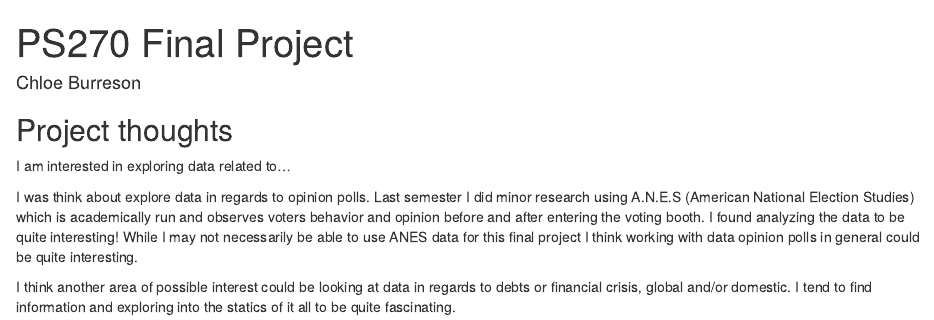
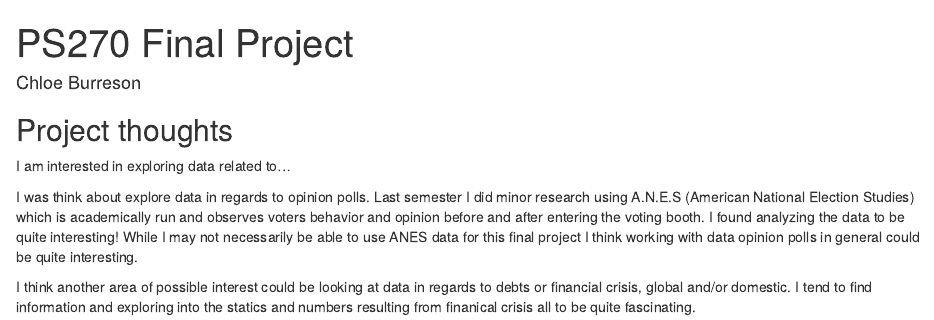
Before and after one commit to C-Burreson/ps270-final-project, an R Markdown document (index.Rmd): the page in a window 1100 px wide, from its top. Rendered offline with R 4.5, knitr and Pandoc, with nearby package versions; drawn as R Markdown's standard HTML page in place of the format the file asks for.

Commit message:
Update name and ideas, Milestone 1

```diff
--- a/index.Rmd
+++ b/index.Rmd
@@ -15,4 +15,4 @@ I am interested in exploring data related to...
 
   I was think about explore data in regards to opinion polls. Last semester I did minor research using A.N.E.S (American National Election Studies) which is academically run and observes voters behavior and opinion before and after entering the voting booth. I found analyzing the data to be quite interesting! While I may not necessarily be able to use ANES data for this final project I think working with data opinion polls in general could be quite interesting.
 
-  I think another area of possible interest could be looking at data in regards to debts or financial crisis, global and/or domestic. I tend to find information and exploring into the statics of it all to be quite fascinating.
+  I think another area of possible interest could be looking at data in regards to debts or financial crisis, global and/or domestic. I tend to find information and exploring into the statics and numbers resulting from finanical crisis all to be quite fascinating.
```
Also changed, not shown: index.html.
